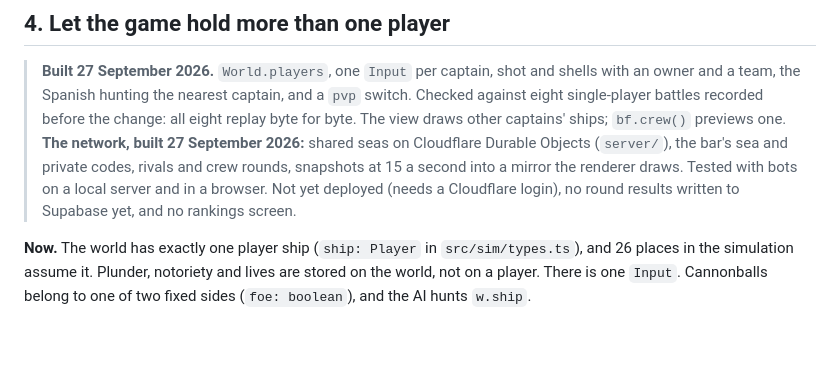
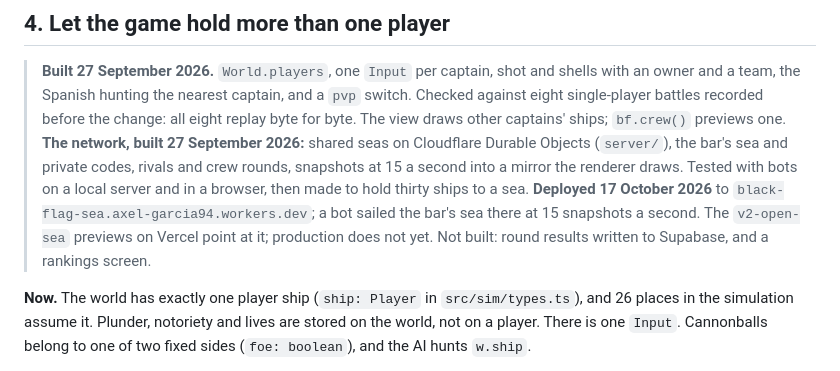
Before and after one commit to axelgar/black-flag, a Markdown page: PLANS/PRIORITIES.md, the part around the change. Drawn GitHub-style; blank space fills up the shorter version.

```diff
--- a/PLANS/PRIORITIES.md
+++ b/PLANS/PRIORITIES.md
@@ -108,8 +108,10 @@ tough. This rule is cheap to set now and very hard to change later.
 > **The network, built 27 September 2026:** shared seas on Cloudflare Durable Objects
 > (`server/`), the bar's sea and private codes, rivals and crew rounds, snapshots at 15 a
 > second into a mirror the renderer draws. Tested with bots on a local server and in a
-> browser. Not yet deployed (needs a Cloudflare login), no round results written to
-> Supabase yet, and no rankings screen.
+> browser, then made to hold thirty ships to a sea. **Deployed 17 October 2026** to
+> `black-flag-sea.axel-garcia94.workers.dev`; a bot sailed the bar's sea there at 15
+> snapshots a second. The `v2-open-sea` previews on Vercel point at it; production does
+> not yet. Not built: round results written to Supabase, and a rankings screen.
 
 **Now.** The world has exactly one player ship (`ship: Player` in `src/sim/types.ts`), and 26
 places in the simulation assume it. Plunder, notoriety and lives are stored on the world,
```
Also changed, not shown: README.md (+5 -3 lines).
